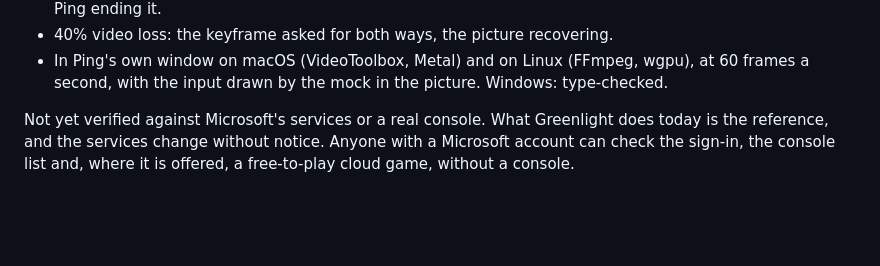
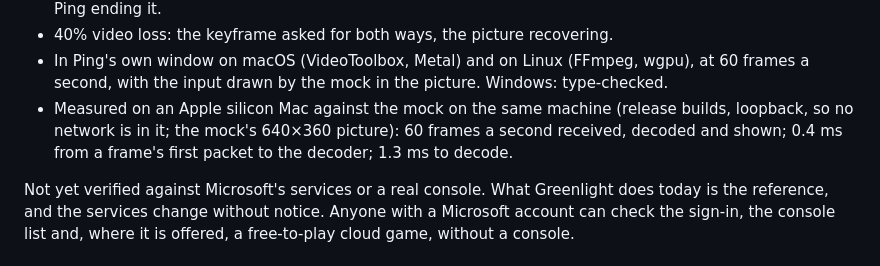
Before and after one commit to mihaicristianfarcas/pingpong, a Markdown page: docs/xbox.md, the part around the change. Rendered like a GitHub page; blank space fills up the shorter version.

Commit message:
docs: what an Xbox stream measured against the mock
The figures behind docs/xbox.md's description of the stream, with the
conditions they were taken in (an Apple silicon Mac, release builds, the
mock on loopback): 60 fps received, decoded and shown, 0.4 ms from a
frame's first packet to the decoder, 1.3 ms to decode.

Co-Authored-By: Claude Opus 5.5 <noreply@anthropic.com>

```diff
--- a/docs/xbox.md
+++ b/docs/xbox.md
@@ -143,6 +143,10 @@ Without an Xbox or an account, against a mock of both (below):
 - In Ping's own window on macOS (VideoToolbox, Metal) and on Linux
   (FFmpeg, wgpu), at 60 frames a second, with the input drawn by the mock
   in the picture. Windows: type-checked.
+- Measured on an Apple silicon Mac against the mock on the same machine
+  (release builds, loopback, so no network is in it; the mock's 640×360
+  picture): 60 frames a second received, decoded and shown; 0.4 ms from a
+  frame's first packet to the decoder; 1.3 ms to decode.
 
 Not yet verified against Microsoft's services or a real console. What
 Greenlight does today is the reference, and the services change without
```
